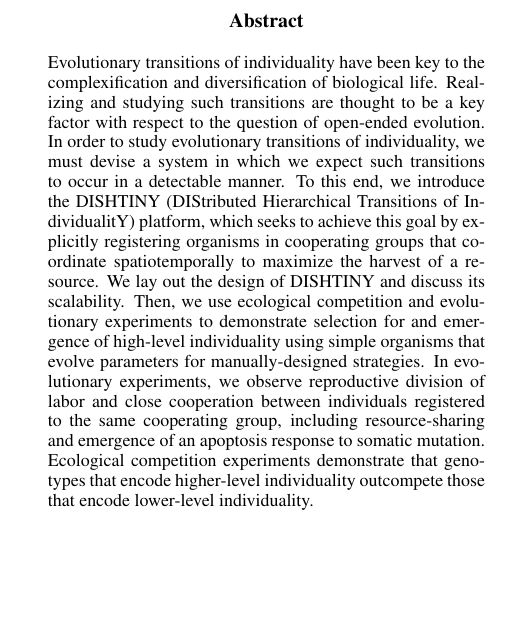
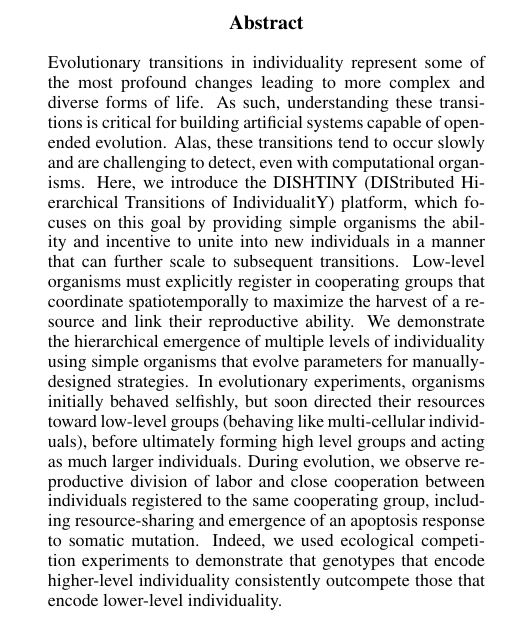
Before and after one commit to mmore500/dishtinygp-writeup, a LaTeX paper (main.tex, which reads tex/abstract.tex): part of one column of page 1 of 9, cut so that both start at the same text, the shorter picture padded with empty space. Compiled offline with pdfLaTeX.

Commit message:
Major updates to abstract.

```diff
--- a/tex/abstract.tex
+++ b/tex/abstract.tex
@@ -1,13 +1,23 @@
 \begin{abstract}
 % Abstract length should not exceed 250 words
 
-Evolutionary transitions of individuality have been key to the complexification and diversification of biological life.
-Realizing and studying such transitions are thought to be a key factor with respect to the question of open-ended evolution.
-In order to study evolutionary transitions of individuality, we must devise a system in which we expect such transitions to occur in a detectable manner.
-To this end, we introduce the DISHTINY (DIStributed Hierarchical Transitions of IndividualitY) platform, which seeks to achieve this goal by explicitly registering organisms in cooperating groups that coordinate spatiotemporally to maximize the harvest of a resource.
-We lay out the design of DISHTINY and discuss its scalability.
-Then, we use ecological competition and evolutionary experiments to demonstrate selection for and emergence of high-level individuality using simple organisms that evolve parameters for manually-designed strategies.
-In evolutionary experiments, we observe reproductive division of labor and close cooperation between individuals registered to the same cooperating group, including resource-sharing and emergence of an apoptosis response to somatic mutation.
-Ecological competition experiments demonstrate that genotypes that encode higher-level individuality outcompete those that encode lower-level individuality.
+Evolutionary transitions in individuality
+%have been key to the complexification and diversification of biological life.
+represent some of the most profound changes leading to more complex and diverse forms of life.
+As such, understanding these transitions %are thought to be a key factor with respect to the question
+is critical for building artificial systems capable
+of open-ended evolution.
+Alas, these transitions tend to occur slowly and are challenging to detect, even with computational organisms.
+%In order to study evolutionary transitions of individuality, we must devise a system in which we expect such transitions to occur in a detectable manner.
+%To this end
+Here, we introduce the DISHTINY (DIStributed Hierarchical Transitions of IndividualitY) platform, which focuses on this goal by providing simple organisms the ability and incentive to unite into new individuals in a manner that can further scale to subsequent transitions.
+Low-level organisms must explicitly register in cooperating groups that coordinate spatiotemporally to maximize the harvest of a resource and link their reproductive ability.
+%We lay out the design of DISHTINY and discuss its scalability.
+%We use ecological competition and evolutionary experiments to demonstrate selection for and
+We demonstrate the hierarchical
+emergence of multiple levels of individuality using simple organisms that evolve parameters for manually-designed strategies.
+In evolutionary experiments, organisms initially behaved selfishly, but soon directed their resources toward low-level groups (behaving like multi-cellular individuals), before ultimately forming high level groups and acting as much larger individuals.
+During evolution, we observe reproductive division of labor and close cooperation between individuals registered to the same cooperating group, including resource-sharing and emergence of an apoptosis response to somatic mutation.
+Indeed, we used ecological competition experiments to demonstrate that genotypes that encode higher-level individuality consistently  outcompete those that encode lower-level individuality.
 
 \end{abstract}
```
